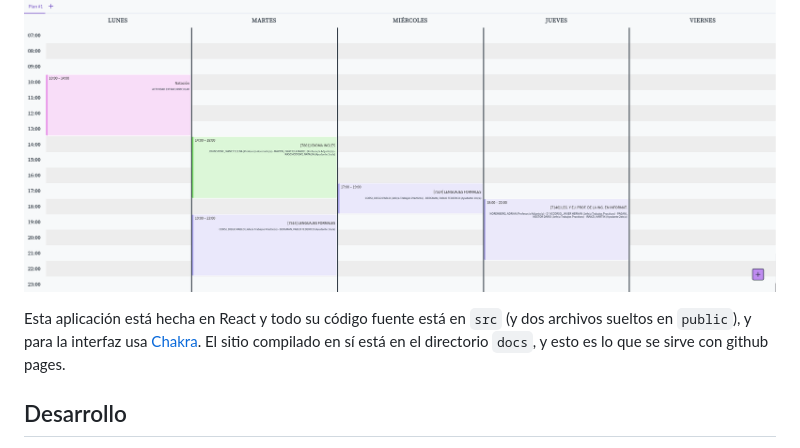
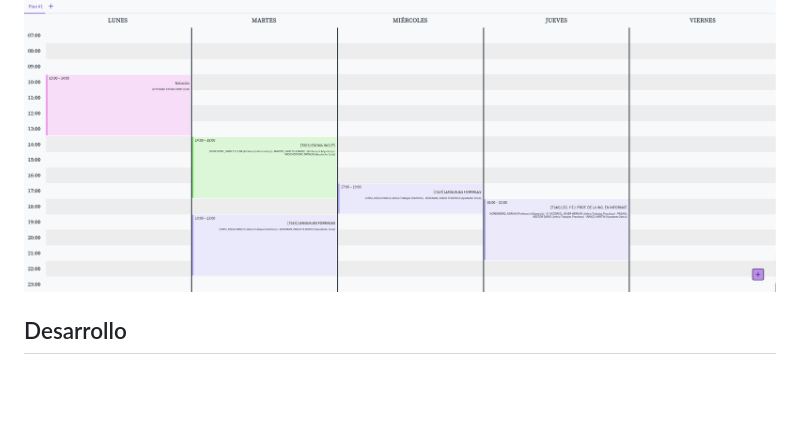
Before and after one commit to FdelMazo/FIUBA-Plan, a Markdown page: README.md, the part around the change. GitHub-like rendering; blank space fills up the shorter version.

```diff
--- a/README.md
+++ b/README.md
@@ -5,8 +5,6 @@ Organizador de horarios de la Facultad de Ingenieria
 ---
 
 ![](public/fplan.png)
-
-Esta aplicación está hecha en React y todo su código fuente está en `src` (y dos archivos sueltos en `public`), y para la interfaz usa [Chakra](https://chakra-ui.com/). El sitio compilado en sí está en el directorio `docs`, y esto es lo que se sirve con github pages.
 
 ## Desarrollo
 
```
